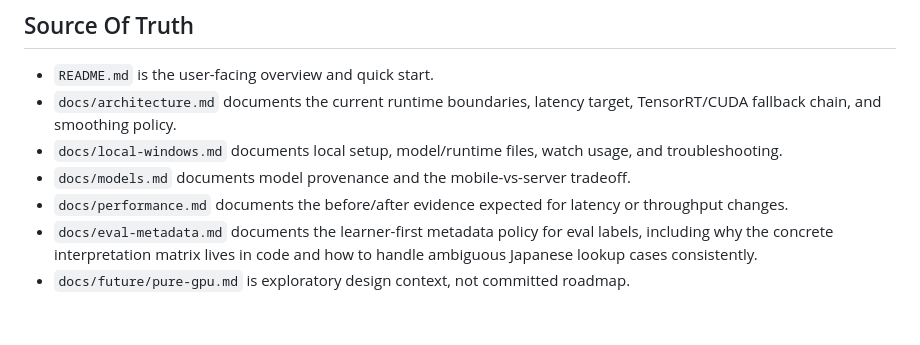
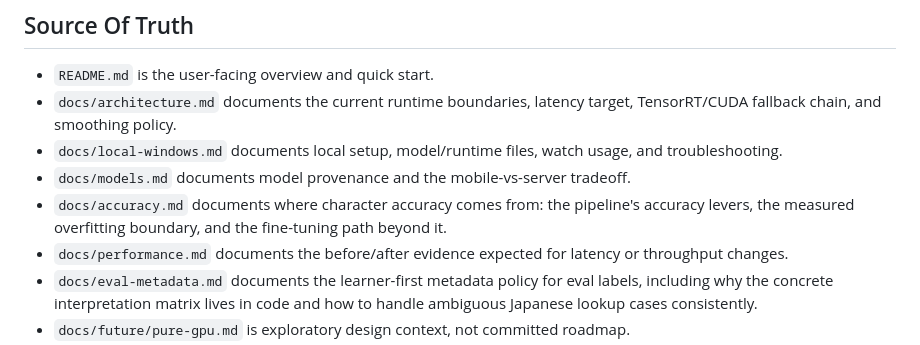
Before and after one commit to jssblck/mite, a Markdown page: AGENTS.md, the part around the change. GitHub-like rendering; blank space fills up the shorter version.

```diff
--- a/AGENTS.md
+++ b/AGENTS.md
@@ -24,6 +24,9 @@ dictionary segmentation, or overlay presentation.
 - `docs/local-windows.md` documents local setup, model/runtime files, watch
   usage, and troubleshooting.
 - `docs/models.md` documents model provenance and the mobile-vs-server tradeoff.
+- `docs/accuracy.md` documents where character accuracy comes from: the
+  pipeline's accuracy levers, the measured overfitting boundary, and the
+  fine-tuning path beyond it.
 - `docs/performance.md` documents the before/after evidence expected for latency
   or throughput changes.
 - `docs/eval-metadata.md` documents the learner-first metadata policy for eval
```
Also changed, not shown: docs/accuracy.md (added, +178 -0 lines).
